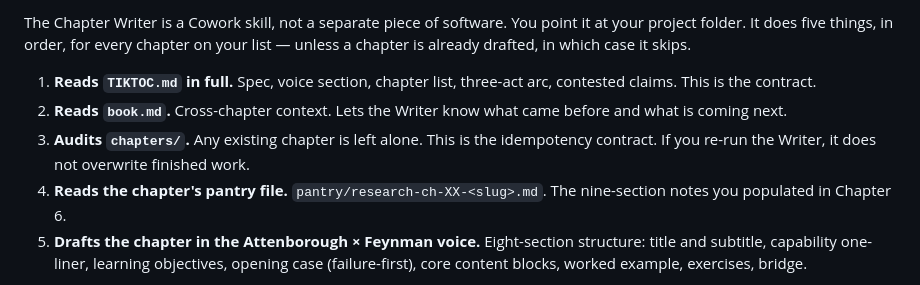
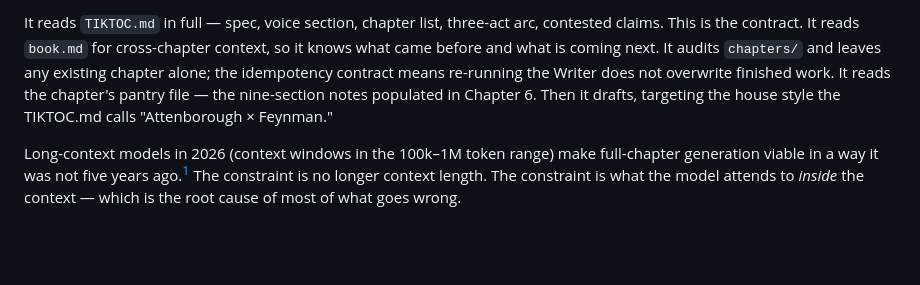
Before and after one commit to nikbearbrown/ai-1, a Markdown page: chapters/07-chapter-writing.md, the part around one of its changes. GitHub-like rendering; blank space fills up the shorter version.

```diff
--- a/chapters/07-chapter-writing.md
+++ b/chapters/07-chapter-writing.md
@@ -66,9 +47,5 @@ If "research preview" or "current as of 2026" raises a flag — good. The TIKTOC
 
-The Chapter Writer is a Cowork skill, not a separate piece of software. You point it at your project folder. It does five things, in order, for every chapter on your list — unless a chapter is already drafted, in which case it skips.
+It reads `TIKTOC.md` in full — spec, voice section, chapter list, three-act arc, contested claims. This is the contract. It reads `book.md` for cross-chapter context, so it knows what came before and what is coming next. It audits `chapters/` and leaves any existing chapter alone; the idempotency contract means re-running the Writer does not overwrite finished work. It reads the chapter's pantry file — the nine-section notes populated in Chapter 6. Then it drafts, targeting the house style the TIKTOC.md calls "Attenborough × Feynman."
 
-1. **Reads `TIKTOC.md` in full.** Spec, voice section, chapter list, three-act arc, contested claims. This is the contract.
-2. **Reads `book.md`.** Cross-chapter context. Lets the Writer know what came before and what is coming next.
-3. **Audits `chapters/`.** Any existing chapter is left alone. This is the idempotency contract. If you re-run the Writer, it does not overwrite finished work.
-4. **Reads the chapter's pantry file.** `pantry/research-ch-XX-<slug>.md`. The nine-section notes you populated in Chapter 6.
-5. **Drafts the chapter in the Attenborough × Feynman voice.** Eight-section structure: title and subtitle, capability one-liner, learning objectives, opening case (failure-first), core content blocks, worked example, exercises, bridge.
+Long-context models in 2026 (context windows in the 100k–1M token range) make full-chapter generation viable in a way it was not five years ago.[^liu] The constraint is no longer context length. The constraint is what the model attends to *inside* the context — which is the root cause of most of what goes wrong.
 
```
Also changed, not shown: other parts of chapters/07-chapter-writing.md (+86 -160 lines).
